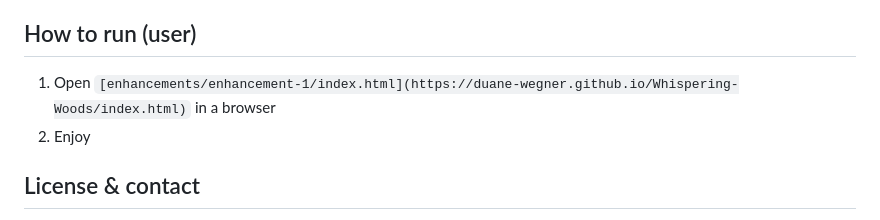
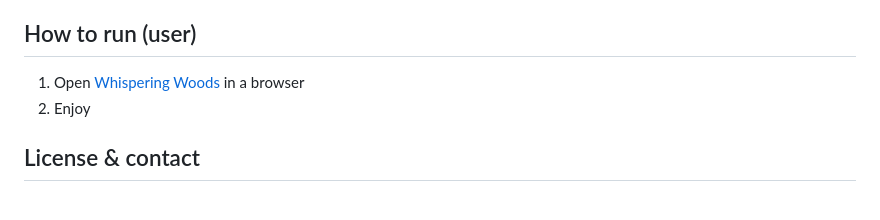
Before and after one commit to Duane-Wegner/Whispering-Woods, a Markdown page: README.md, the part around the change. GitHub-like rendering.

Commit message:
Update link format in README for clarity

```diff
--- a/README.md
+++ b/README.md
@@ -95,7 +95,7 @@ Main interface showing the fog-of-war map, inventory, movement controls, and eve
 3. For local admin edits, open `admin-login.html` and create/login with a local password. Admin edits are stored in localStorage and apply at runtime when the game is loaded.
 
 ## How to run (user)
-1. Open `[enhancements/enhancement-1/index.html](https://duane-wegner.github.io/Whispering-Woods/index.html)` in a browser
+1. Open [Whispering Woods](https://duane-wegner.github.io/Whispering-Woods/index.html) in a browser
 2. Enjoy
 
 
```
